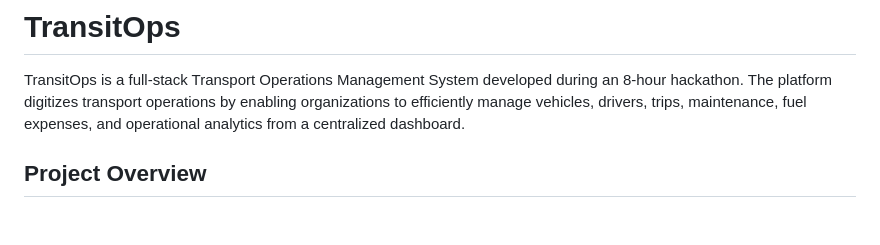
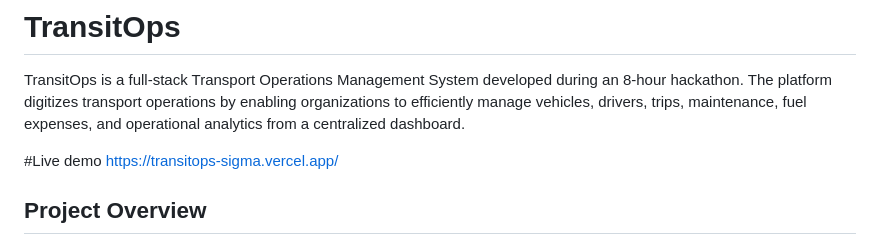
Before and after one commit to Safiya15/transitops, a Markdown page: README.md, the part around the change. Drawn GitHub-style; blank space fills up the shorter version.

Commit message:
Add live demo link to README
Added a live demo link to the README.

```diff
--- a/README.md
+++ b/README.md
@@ -1,6 +1,9 @@
 # TransitOps
 
 TransitOps is a full-stack Transport Operations Management System developed during an 8-hour hackathon. The platform digitizes transport operations by enabling organizations to efficiently manage vehicles, drivers, trips, maintenance, fuel expenses, and operational analytics from a centralized dashboard.
+
+#Live demo
+https://transitops-sigma.vercel.app/
 
 ## Project Overview
 
```
